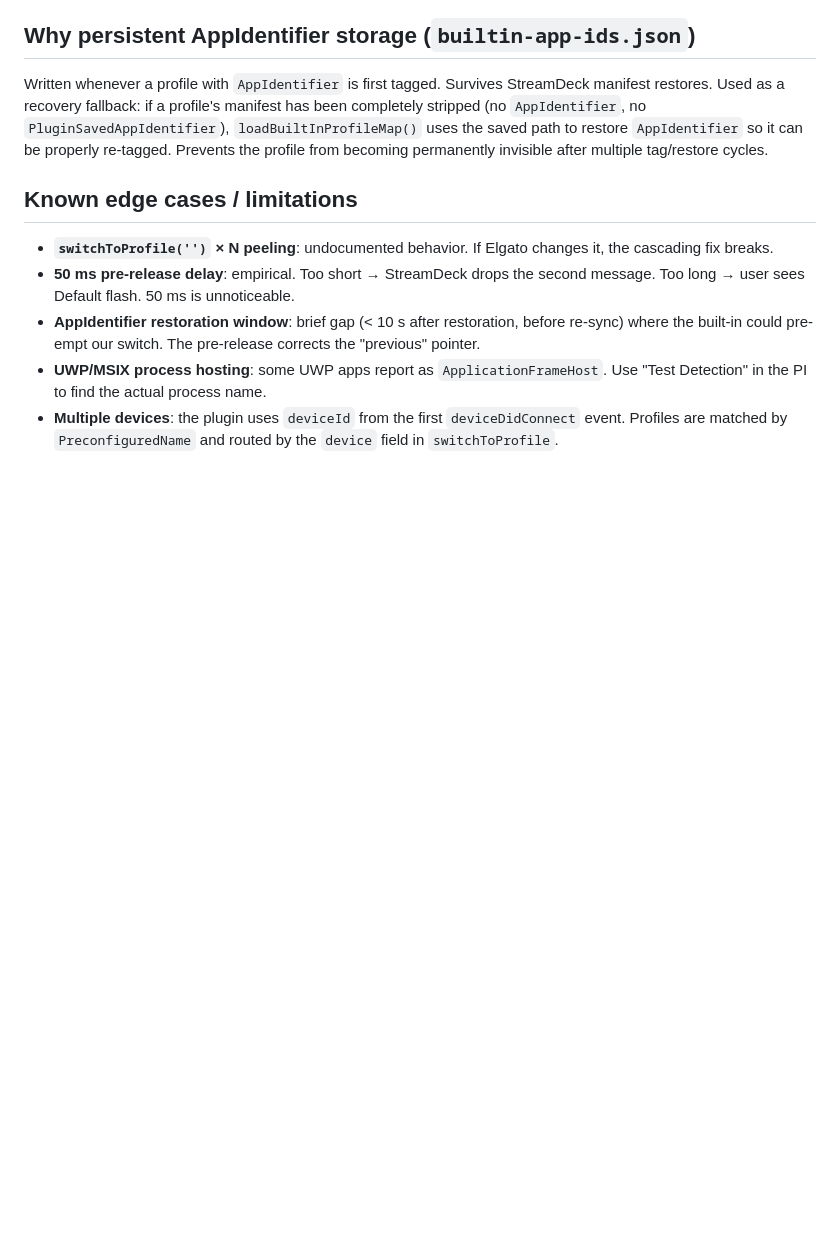
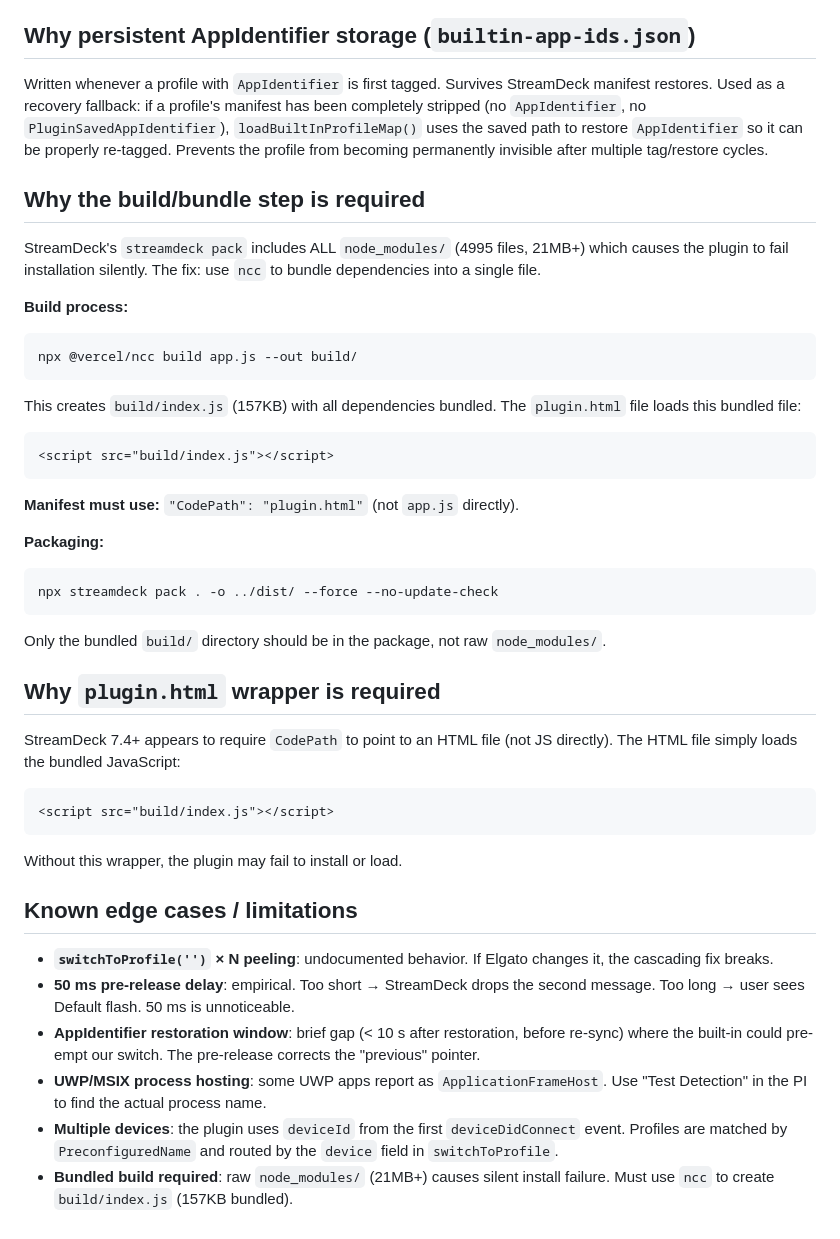
Before and after one commit to lovato/streamdeck-auto-profile-switcher, a Markdown page: AGENTS.md, the part around the change. Drawn GitHub-style; blank space fills up the shorter version.

Commit message:
docs: update AGENTS.md with build/bundle and plugin.html documentation

````diff
--- a/AGENTS.md
+++ b/AGENTS.md
@@ -208,6 +208,42 @@ manifest has been completely stripped (no `AppIdentifier`, no
 restore `AppIdentifier` so it can be properly re-tagged. Prevents the profile
 from becoming permanently invisible after multiple tag/restore cycles.
 
+## Why the build/bundle step is required
+
+StreamDeck's `streamdeck pack` includes ALL `node_modules/` (4995 files, 21MB+)
+which causes the plugin to fail installation silently. The fix: use `ncc` to bundle
+dependencies into a single file.
+
+**Build process:**
+```bash
+npx @vercel/ncc build app.js --out build/
+```
+
+This creates `build/index.js` (157KB) with all dependencies bundled. The `plugin.html`
+file loads this bundled file:
+```html
+<script src="build/index.js"></script>
+```
+
+**Manifest must use:** `"CodePath": "plugin.html"` (not `app.js` directly).
+
+**Packaging:**
+```bash
+npx streamdeck pack . -o ../dist/ --force --no-update-check
+```
+
+Only the bundled `build/` directory should be in the package, not raw `node_modules/`.
+
+## Why `plugin.html` wrapper is required
+
+StreamDeck 7.4+ appears to require `CodePath` to point to an HTML file
+(not JS directly). The HTML file simply loads the bundled JavaScript:
+```html
+<script src="build/index.js"></script>
+```
+
+Without this wrapper, the plugin may fail to install or load.
+
 ## Known edge cases / limitations
 
 - **`switchToProfile('')` × N peeling**: undocumented behavior. If Elgato
@@ -222,3 +258,5 @@ from becoming permanently invisible after multiple tag/restore cycles.
 - **Multiple devices**: the plugin uses `deviceId` from the first
   `deviceDidConnect` event. Profiles are matched by `PreconfiguredName` and
   routed by the `device` field in `switchToProfile`.
+- **Bundled build required**: raw `node_modules/` (21MB+) causes silent install
+  failure. Must use `ncc` to create `build/index.js` (157KB bundled).
````
